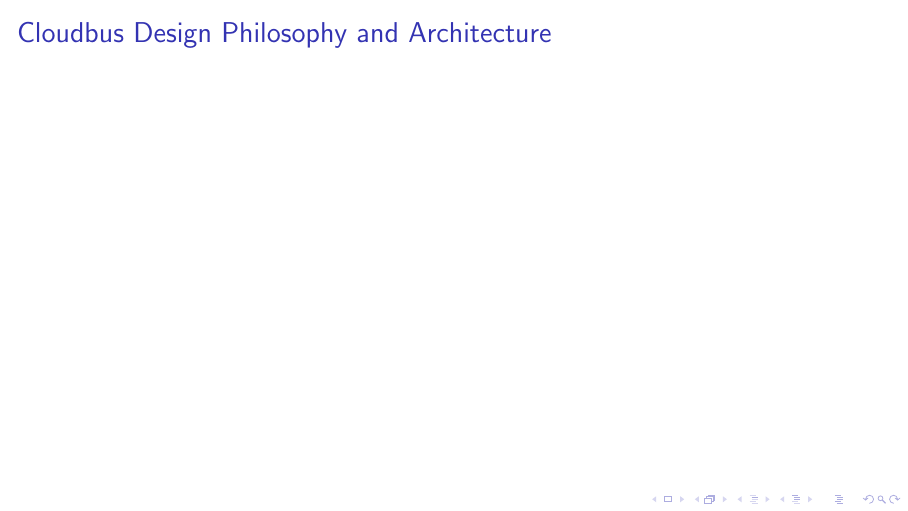
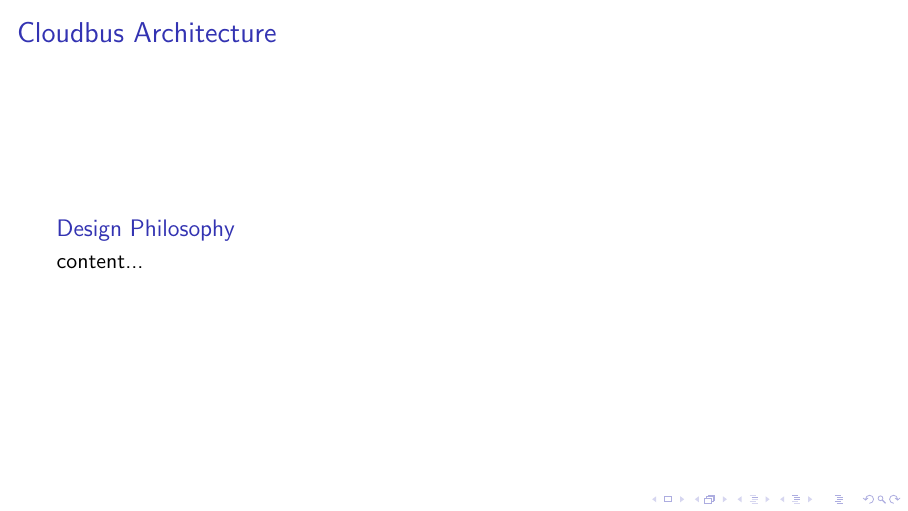
Before and after one commit to kcexn/cloudbus, LaTeX slides (presentations/UoM Architecture and Dynamic Rate Limiting/uom-architecture.tex, which reads presentations/UoM Architecture and Dynamic Rate Limiting/frames/architecture.tex): page 2 of 2. Compiled offline with pdfLaTeX; a LaTeX package or settings file that is missing is left out.

Commit message:
txs auto checkin

```diff
--- a/presentations/UoM Architecture and Dynamic Rate Limiting/frames/architecture.tex
+++ b/presentations/UoM Architecture and Dynamic Rate Limiting/frames/architecture.tex
@@ -1,3 +1,6 @@
 \begin{frame}
-	\frametitle{Cloudbus Design Philosophy and Architecture}
+	\frametitle{Cloudbus Architecture}
+	\begin{block}{Design Philosophy}
+		content...
+	\end{block}
 \end{frame}
```
